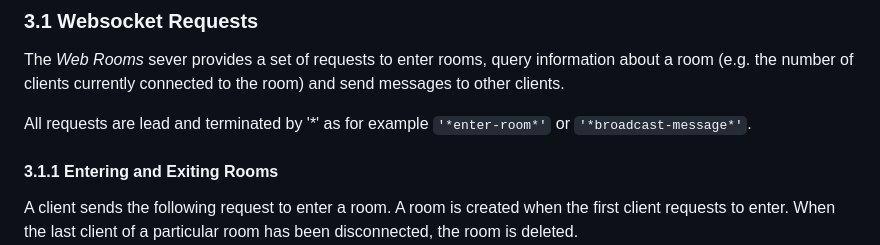
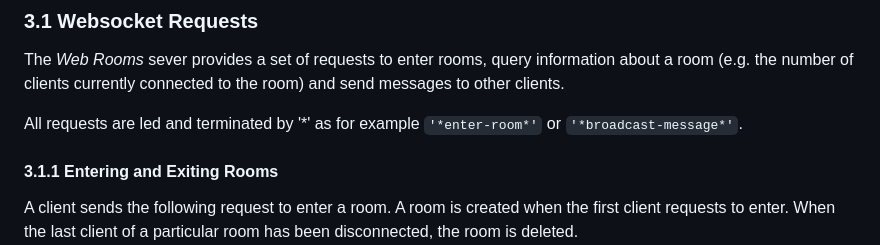
Before and after one commit to NorbertSchnell/web-rooms, a Markdown page: README.md, the part around the change. GitHub-like rendering.

```diff
--- a/README.md
+++ b/README.md
@@ -28,7 +28,7 @@ The *hello-world* example consists of the followig files:
 ### 3.1 Websocket Requests
 The *Web Rooms* sever provides a set of requests to enter rooms, query information about a room (e.g. the number of clients currently connected to the room) and send messages to other clients.
 
-All requests are lead and terminated by '*' as for example `'*enter-room*'` or `'*broadcast-message*'`.
+All requests are led and terminated by '*' as for example `'*enter-room*'` or `'*broadcast-message*'`.
 
 #### 3.1.1 Entering and Exiting Rooms
 A client sends the following request to enter a room. A room is created when the first client requests to enter. When the last client of a particular room has been disconnected, the room is deleted.
```
